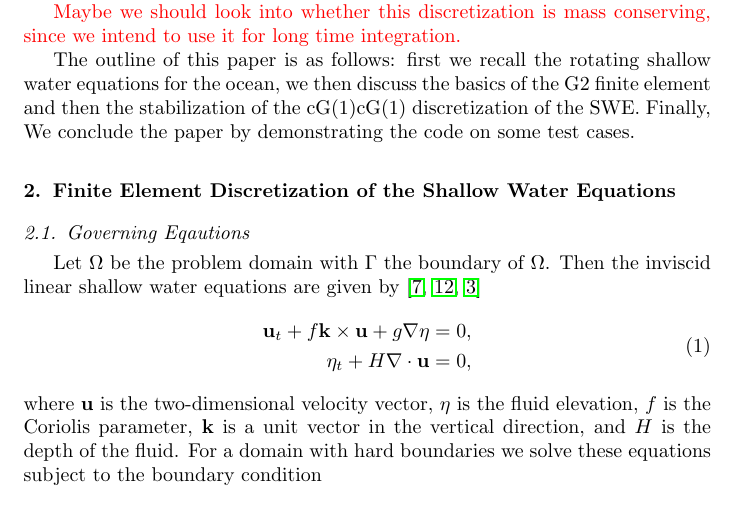
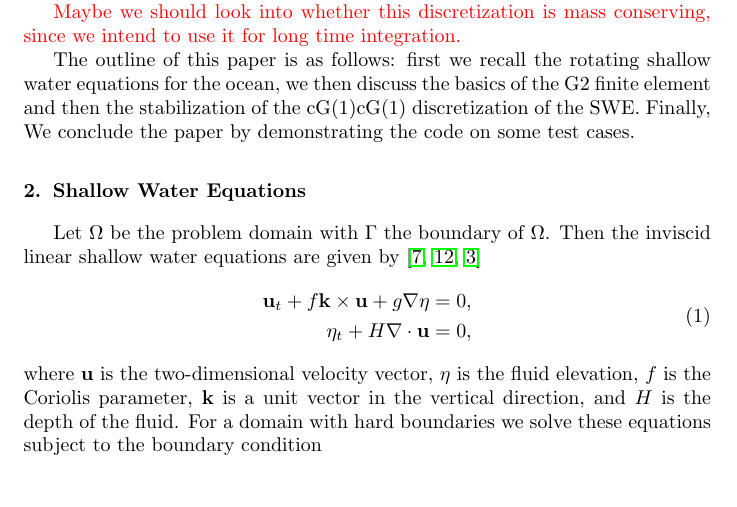
Before and after one commit to erichlf/ASPSandbox, a LaTeX paper (Papers/Stabilization/StabileSWE.tex): part of page 2 of 4, cut so that both start at the same text. Compiled offline with pdfLaTeX.

Commit message:
Switched from subsections to sections.

```diff
--- a/Papers/Stabilization/StabileSWE.tex
+++ b/Papers/Stabilization/StabileSWE.tex
@@ -24,7 +24,6 @@
   \section{Introduction} \label{sec:Intro}
   \input{Intro.tex}
 
-  \section{Finite Element Discretization of the Shallow Water Equations}
-  \subsection{Governing Eqautions}
+  \section{Shallow Water Equations}
   \input{SWE.tex}
 
```
Also changed, not shown: Papers/Stabilization/StabileSWE.tex (2 more changed lines).
